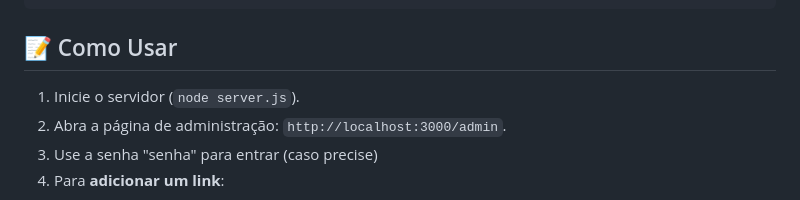
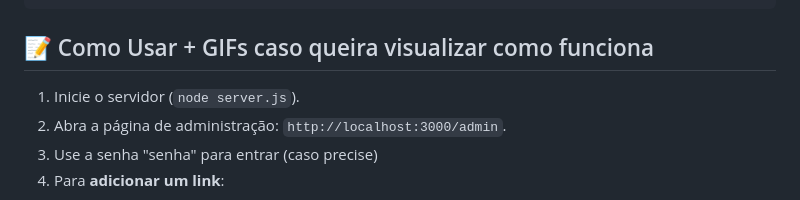
Before and after one commit to Bytt13/Linktree, a Markdown page: README.md, the part around the change. GitHub-like rendering.

````diff
--- a/README.md
+++ b/README.md
@@ -98,7 +98,7 @@ Aqui está uma visão geral dos arquivos e pastas mais importantes:
 └── server.js             # Coração do projeto: o servidor Express que controla tudo.
 ```
 
-## 📝 Como Usar
+## 📝 Como Usar + GIFs caso queira visualizar como funciona
 
 1.  Inicie o servidor (`node server.js`).
 2.  Abra a página de administração: `http://localhost:3000/admin`.
````
